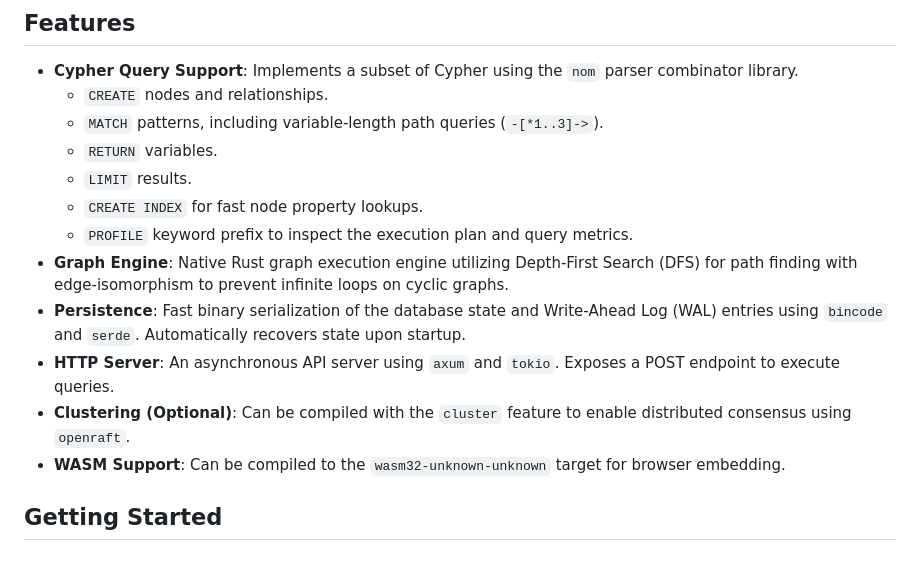
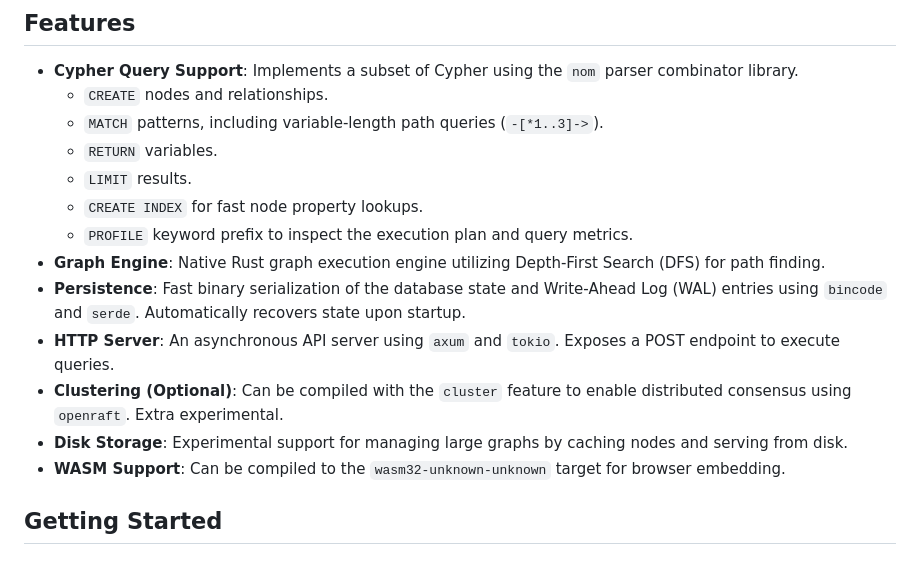
Before and after one commit to JohnathonNow/yagdb, a Markdown page: README.md, the part around the change. GitHub-like rendering.

Commit message:
Update Graph Engine description and add disk storage info
Removed details about edge-isomorphism in the Graph Engine section and added information about experimental disk storage support.

```diff
--- a/README.md
+++ b/README.md
@@ -11,10 +11,11 @@
   - `LIMIT` results.
   - `CREATE INDEX` for fast node property lookups.
   - `PROFILE` keyword prefix to inspect the execution plan and query metrics.
-- **Graph Engine**: Native Rust graph execution engine utilizing Depth-First Search (DFS) for path finding with edge-isomorphism to prevent infinite loops on cyclic graphs.
+- **Graph Engine**: Native Rust graph execution engine utilizing Depth-First Search (DFS) for path finding.
 - **Persistence**: Fast binary serialization of the database state and Write-Ahead Log (WAL) entries using `bincode` and `serde`. Automatically recovers state upon startup.
 - **HTTP Server**: An asynchronous API server using `axum` and `tokio`. Exposes a POST endpoint to execute queries.
-- **Clustering (Optional)**: Can be compiled with the `cluster` feature to enable distributed consensus using `openraft`.
+- **Clustering (Optional)**: Can be compiled with the `cluster` feature to enable distributed consensus using `openraft`. Extra experimental.
+- **Disk Storage**: Experimental support for managing large graphs by caching nodes and serving from disk.
 - **WASM Support**: Can be compiled to the `wasm32-unknown-unknown` target for browser embedding.
 
 ## Getting Started
```
